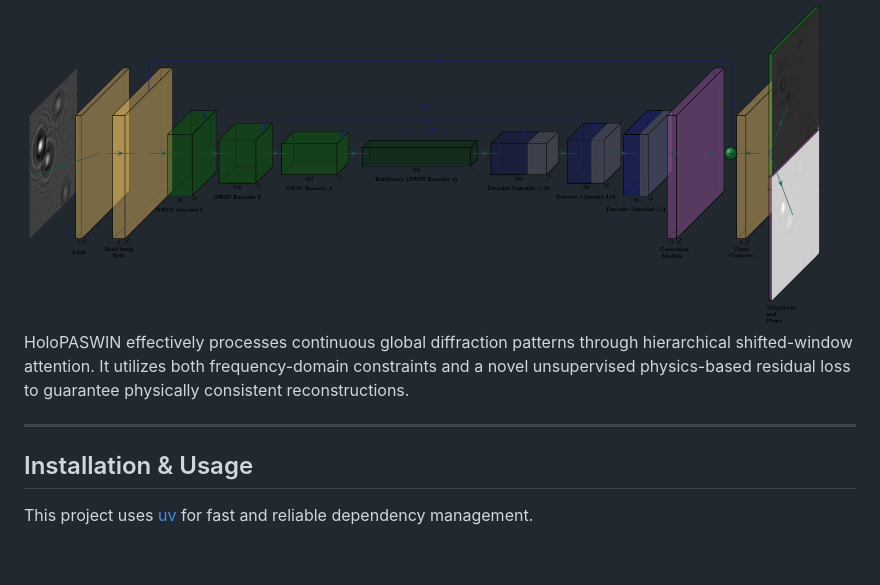
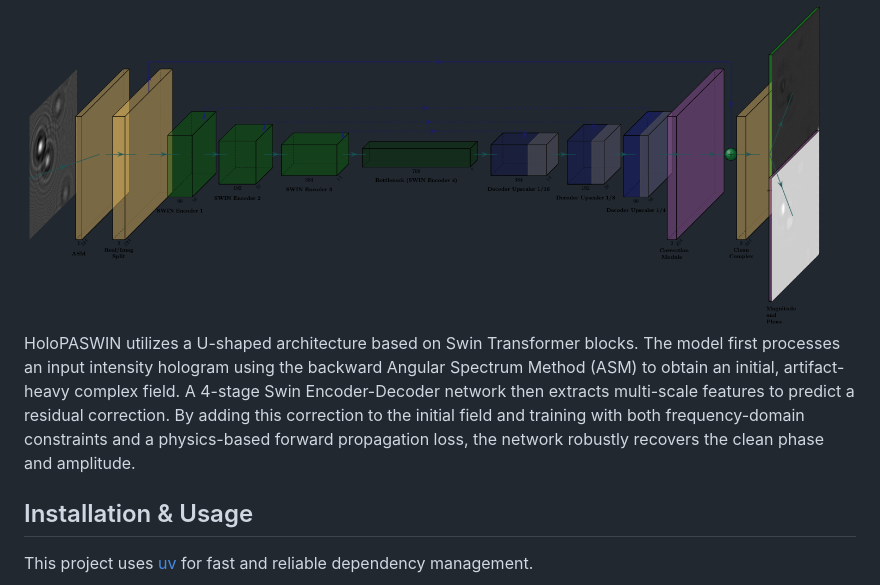
Before and after one commit to electricalgorithm/holopaswin, a Markdown page: README.md, the part around one of its changes. Drawn GitHub-style; blank space fills up the shorter version.

Commit message:
docs: add brief technical explanation of the network architecture

```diff
--- a/README.md
+++ b/README.md
@@ -25,9 +25,8 @@ This repository implements a Physics-Aware Swin Transformer U-Net that inherentl
 
 <img src="./docs/images/architecture.png" width="800">
 
-HoloPASWIN effectively processes continuous global diffraction patterns through hierarchical shifted-window attention. It utilizes both frequency-domain constraints and a novel unsupervised physics-based residual loss to guarantee physically consistent reconstructions.
+HoloPASWIN utilizes a U-shaped architecture based on Swin Transformer blocks. The model first processes an input intensity hologram using the backward Angular Spectrum Method (ASM) to obtain an initial, artifact-heavy complex field. A 4-stage Swin Encoder-Decoder network then extracts multi-scale features to predict a residual correction. By adding this correction to the initial field and training with both frequency-domain constraints and a physics-based forward propagation loss, the network robustly recovers the clean phase and amplitude.
 
----
 
 ## Installation & Usage
 
```
Also changed, not shown: other parts of README.md (+1 -3 lines).
